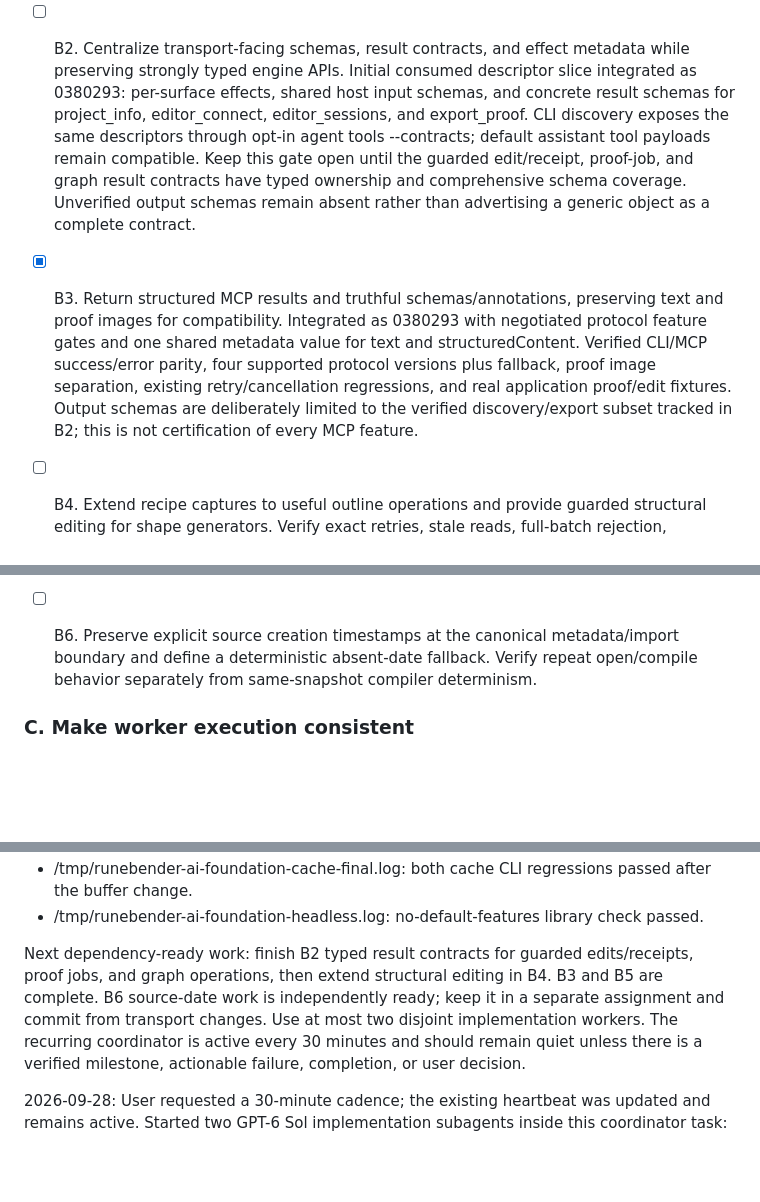
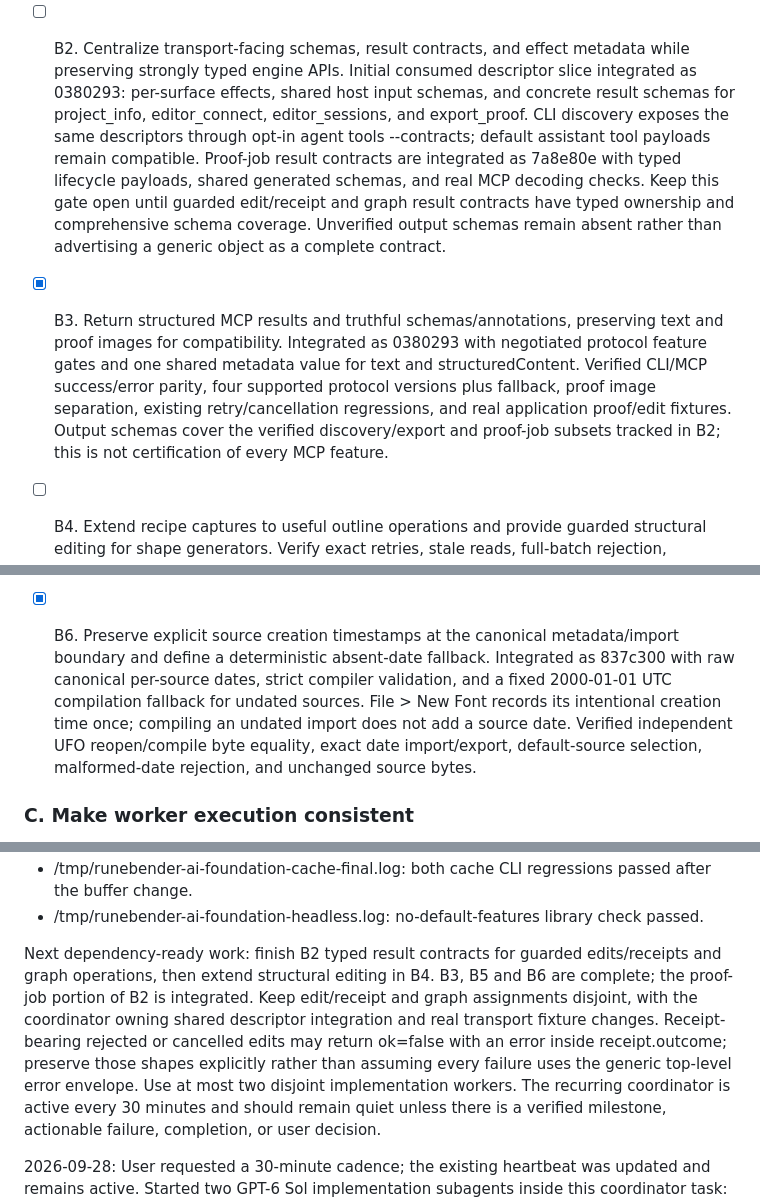
Before and after one commit to eliheuer/runebender-xilem, a Markdown page: AI-ARCHITECTURE-CHECKLIST.md, 3 parts joined by grey strips. GitHub-like rendering; blank space fills up the shorter version.

```diff
--- a/AI-ARCHITECTURE-CHECKLIST.md
+++ b/AI-ARCHITECTURE-CHECKLIST.md
@@ -70,20 +70,23 @@ Trusted local Python is not an OS sandbox; do not imply otherwise.
 - [ ] B2. Centralize transport-facing schemas, result contracts, and effect metadata while preserving strongly typed engine APIs.
   Initial consumed descriptor slice integrated as 0380293: per-surface effects, shared host input schemas, and concrete result schemas for project_info, editor_connect, editor_sessions, and export_proof.
   CLI discovery exposes the same descriptors through opt-in agent tools --contracts; default assistant tool payloads remain compatible.
-  Keep this gate open until the guarded edit/receipt, proof-job, and graph result contracts have typed ownership and comprehensive schema coverage.
+  Proof-job result contracts are integrated as 7a8e80e with typed lifecycle payloads, shared generated schemas, and real MCP decoding checks.
+  Keep this gate open until guarded edit/receipt and graph result contracts have typed ownership and comprehensive schema coverage.
   Unverified output schemas remain absent rather than advertising a generic object as a complete contract.
 - [x] B3. Return structured MCP results and truthful schemas/annotations, preserving text and proof images for compatibility.
   Integrated as 0380293 with negotiated protocol feature gates and one shared metadata value for text and structuredContent.
   Verified CLI/MCP success/error parity, four supported protocol versions plus fallback, proof image separation, existing retry/cancellation regressions, and real application proof/edit fixtures.
-  Output schemas are deliberately limited to the verified discovery/export subset tracked in B2; this is not certification of every MCP feature.
+  Output schemas cover the verified discovery/export and proof-job subsets tracked in B2; this is not certification of every MCP feature.
 - [ ] B4. Extend recipe captures to useful outline operations and provide guarded structural editing for shape generators.
   Verify exact retries, stale reads, full-batch rejection, dependent glyph invalidation, and one-step undo.
 - [x] B5. Remove identified reverse dependencies: engine mark metadata must not depend on loading a UI theme; live workflows must call typed engine operations rather than a transport dispatcher.
   Integrated as 0ca60b6 with raw canonical mark values, application palette resolution, typed workflow application, and dependency-direction regression checks.
   Verified: 979 native tests, strict Clippy, browser release build and quality matrix, plus inspected Gray/Light headless captures.
 
-- [ ] B6. Preserve explicit source creation timestamps at the canonical metadata/import boundary and define a deterministic absent-date fallback.
-  Verify repeat open/compile behavior separately from same-snapshot compiler determinism.
+- [x] B6. Preserve explicit source creation timestamps at the canonical metadata/import boundary and define a deterministic absent-date fallback.
+  Integrated as 837c300 with raw canonical per-source dates, strict compiler validation, and a fixed 2000-01-01 UTC compilation fallback for undated sources.
+  File > New Font records its intentional creation time once; compiling an undated import does not add a source date.
+  Verified independent UFO reopen/compile byte equality, exact date import/export, default-source selection, malformed-date rejection, and unchanged source bytes.
 
 ### C. Make worker execution consistent
 
@@ -192,9 +196,10 @@ Verification logs:
 - /tmp/runebender-ai-foundation-headless.log: no-default-features library check passed.
 
 
-Next dependency-ready work: finish B2 typed result contracts for guarded edits/receipts, proof jobs, and graph operations, then extend structural editing in B4.
-B3 and B5 are complete.
-B6 source-date work is independently ready; keep it in a separate assignment and commit from transport changes.
+Next dependency-ready work: finish B2 typed result contracts for guarded edits/receipts and graph operations, then extend structural editing in B4.
+B3, B5 and B6 are complete; the proof-job portion of B2 is integrated.
+Keep edit/receipt and graph assignments disjoint, with the coordinator owning shared descriptor integration and real transport fixture changes.
+Receipt-bearing rejected or cancelled edits may return ok=false with an error inside receipt.outcome; preserve those shapes explicitly rather than assuming every failure uses the generic top-level error envelope.
 Use at most two disjoint implementation workers.
 The recurring coordinator is active every 30 minutes and should remain quiet unless there is a verified milestone, actionable failure, completion, or user decision.
 
```
Also changed, not shown: other parts of AI-ARCHITECTURE-CHECKLIST.md (+32 -3 lines).
